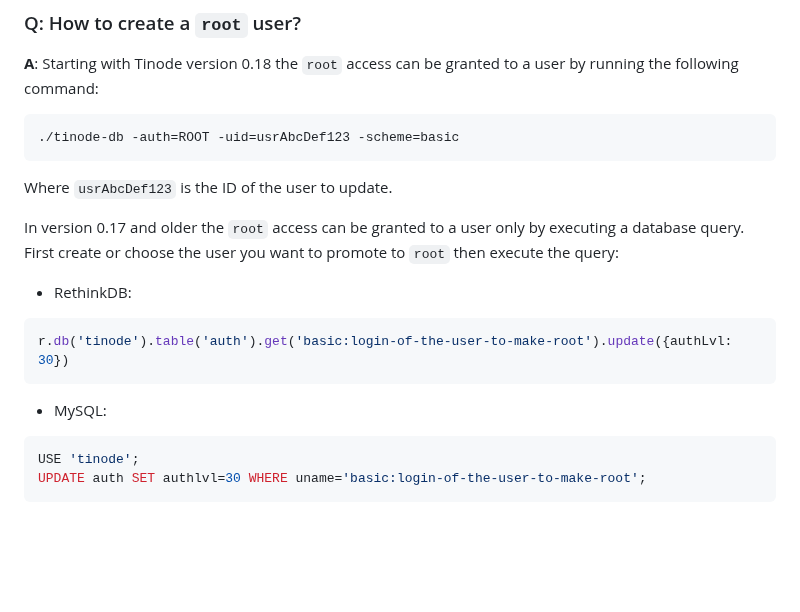
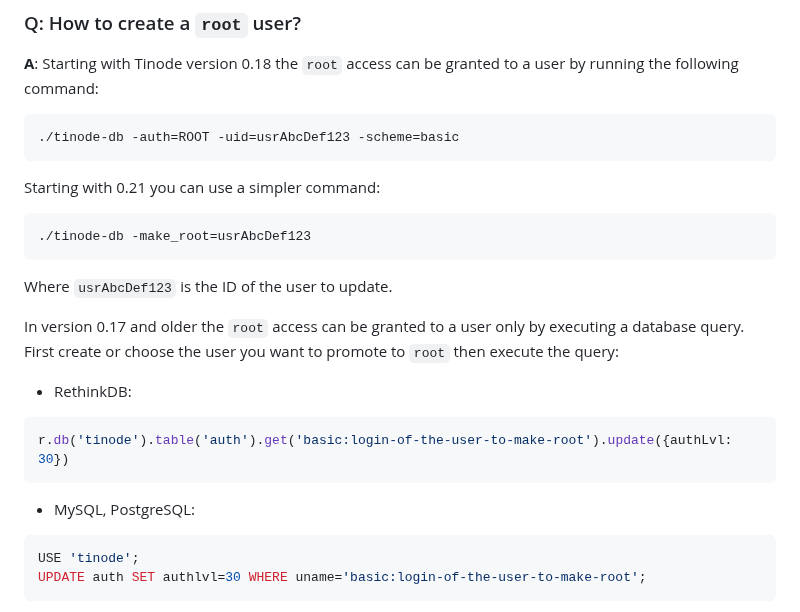
Before and after one commit to tinode/chat, a Markdown page: docs/faq.md, the part around the change. GitHub-like rendering; blank space fills up the shorter version.

Commit message:
update faq with new functionality

````diff
--- a/docs/faq.md
+++ b/docs/faq.md
@@ -64,6 +64,10 @@ See more info at https://github.com/tinode/ios/#push_notifications
 ```sh
 ./tinode-db -auth=ROOT -uid=usrAbcDef123 -scheme=basic
 ```
+Starting with 0.21 you can use a simpler command:
+```sh
+./tinode-db -make_root=usrAbcDef123
+```
 Where `usrAbcDef123` is the ID of the user to update.
 
 In version 0.17 and older the `root` access can be granted to a user only by executing a database query.
@@ -72,7 +76,7 @@ First create or choose the user you want to promote to `root` then execute the q
 ```js
 r.db('tinode').table('auth').get('basic:login-of-the-user-to-make-root').update({authLvl: 30})
 ```
-* MySQL:
+* MySQL, PostgreSQL:
 ```sql
 USE 'tinode';
 UPDATE auth SET authlvl=30 WHERE uname='basic:login-of-the-user-to-make-root';
````
